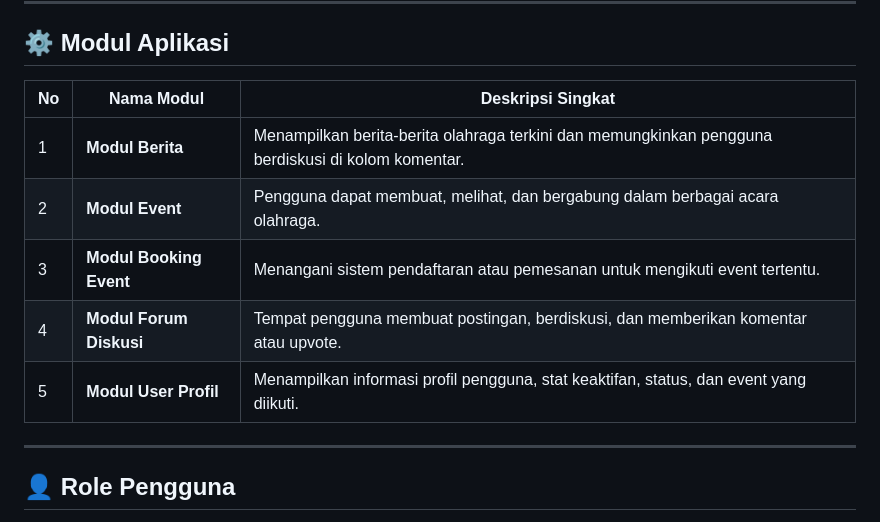
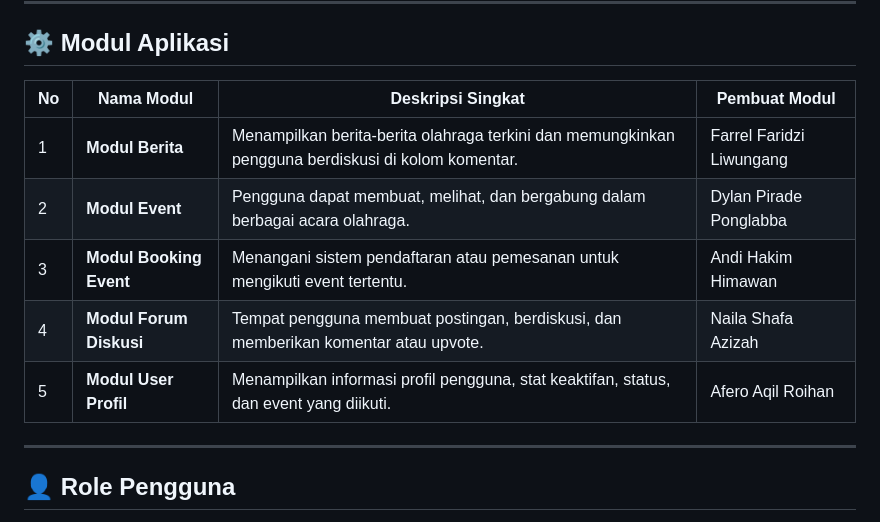
Before and after one commit to kelompok-pbp-d09/sporra, a Markdown page: README.md, the part around the change. GitHub-like rendering.

```diff
--- a/README.md
+++ b/README.md
@@ -43,13 +43,13 @@ Dengan sistem ini, Spora menjadi wadah komunitas olahraga yang aktif, interaktif
 
 ## ⚙️ **Modul Aplikasi**
 
-| No | Nama Modul | Deskripsi Singkat |
-|----|-------------|------------------|
-| 1 | **Modul Berita** | Menampilkan berita-berita olahraga terkini dan memungkinkan pengguna berdiskusi di kolom komentar. |
-| 2 | **Modul Event** | Pengguna dapat membuat, melihat, dan bergabung dalam berbagai acara olahraga. |
-| 3 | **Modul Booking Event** | Menangani sistem pendaftaran atau pemesanan untuk mengikuti event tertentu. |
-| 4 | **Modul Forum Diskusi** | Tempat pengguna membuat postingan, berdiskusi, dan memberikan komentar atau upvote. |
-| 5 | **Modul User Profil** | Menampilkan informasi profil pengguna, stat keaktifan, status, dan event yang diikuti. |
+| No | Nama Modul | Deskripsi Singkat | Pembuat Modul |
+|----|-------------|------------------|------------------|
+| 1 | **Modul Berita** | Menampilkan berita-berita olahraga terkini dan memungkinkan pengguna berdiskusi di kolom komentar. | Farrel Faridzi Liwungang |
+| 2 | **Modul Event** | Pengguna dapat membuat, melihat, dan bergabung dalam berbagai acara olahraga. | Dylan Pirade Ponglabba |
+| 3 | **Modul Booking Event** | Menangani sistem pendaftaran atau pemesanan untuk mengikuti event tertentu. | Andi Hakim Himawan |
+| 4 | **Modul Forum Diskusi** | Tempat pengguna membuat postingan, berdiskusi, dan memberikan komentar atau upvote. | Naila Shafa Azizah |
+| 5 | **Modul User Profil** | Menampilkan informasi profil pengguna, stat keaktifan, status, dan event yang diikuti. | Afero Aqil Roihan |
 
 ---
 
```
